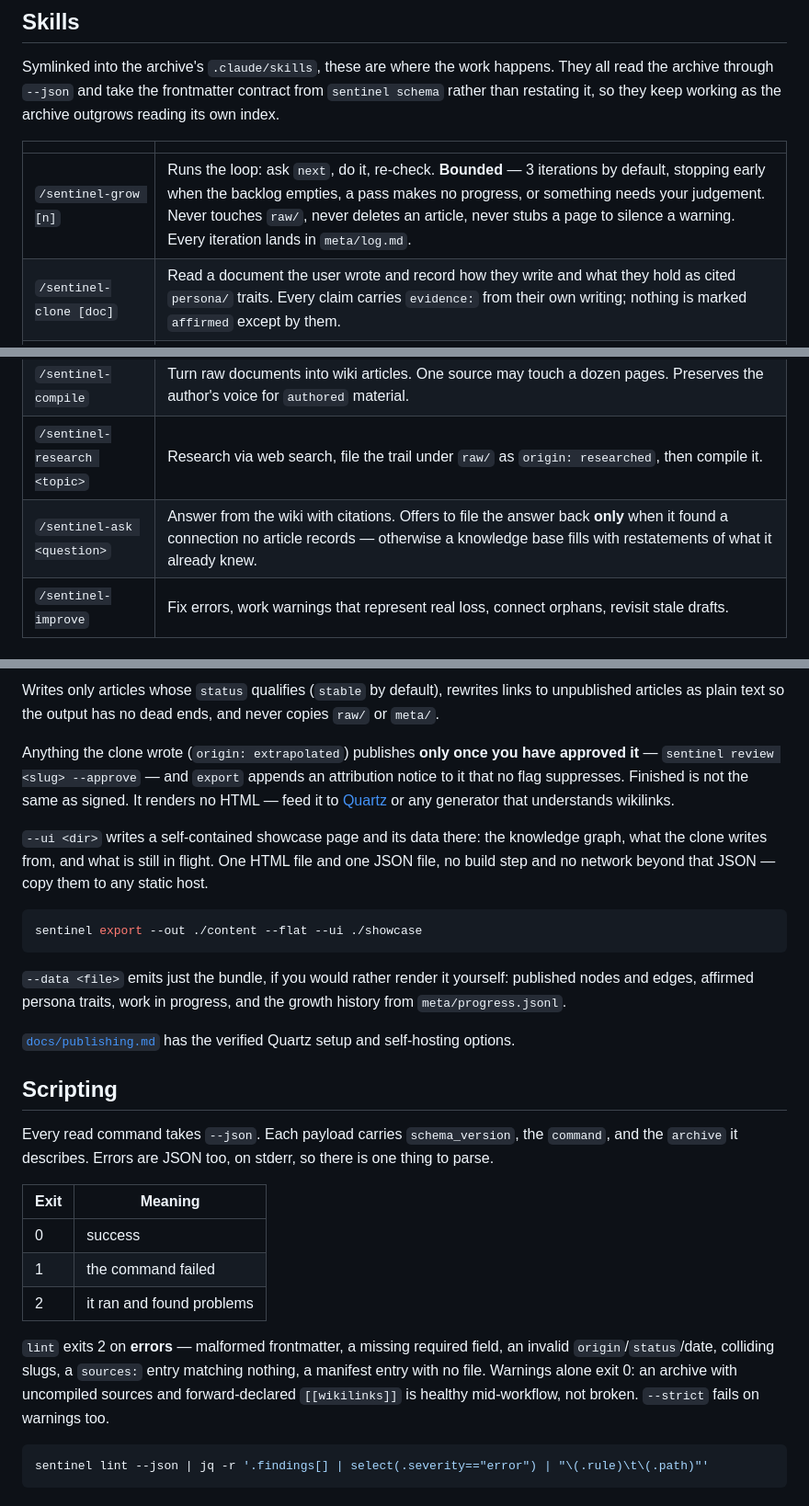
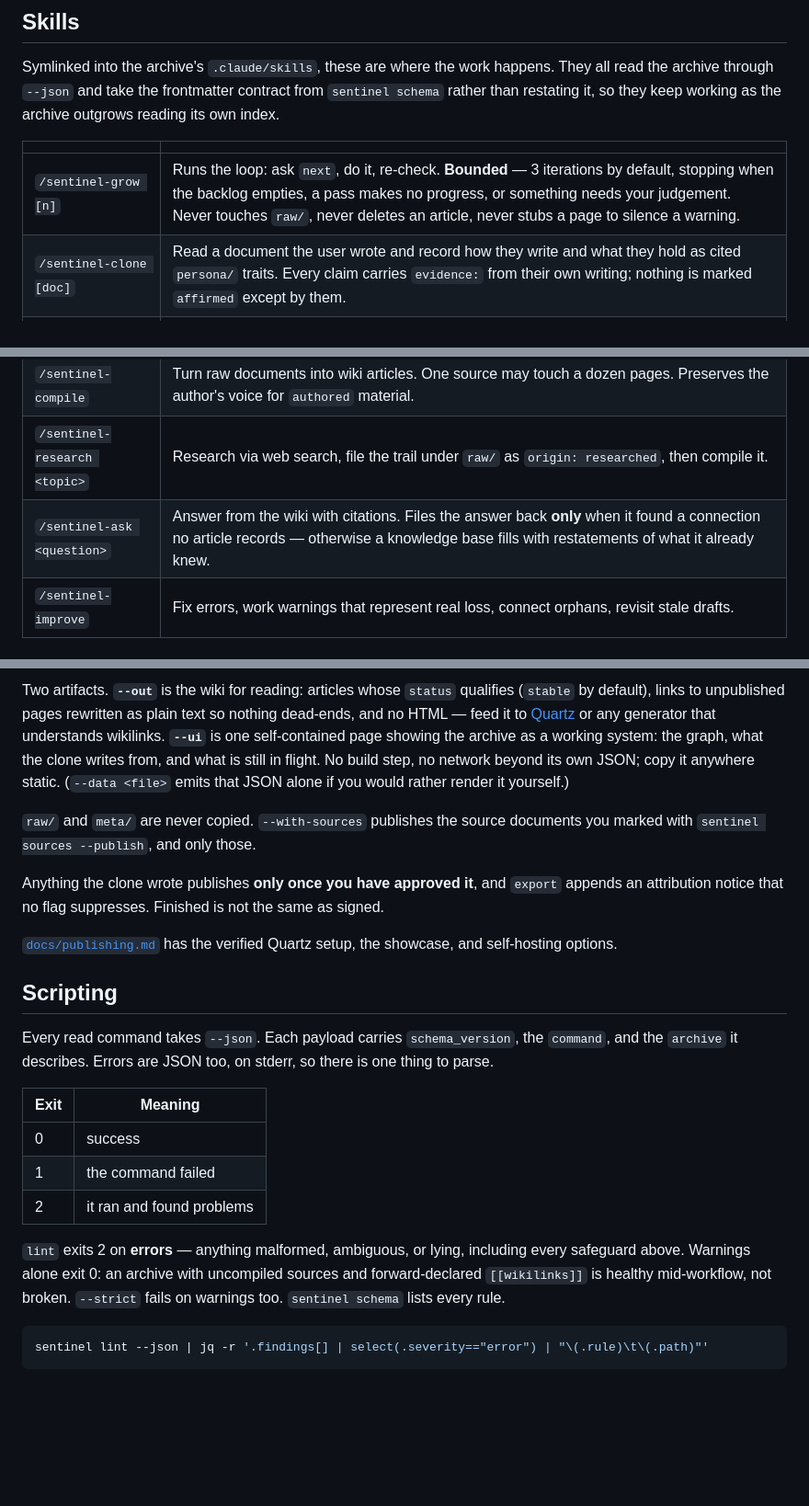
Before and after one commit to khaneight/sentinel, a Markdown page: README.md, 3 parts joined by grey strips. Shown at 92% size. Drawn GitHub-style; blank space fills up the shorter version.

````diff
--- a/README.md
+++ b/README.md
@@ -54,12 +71,12 @@ Symlinked into the archive's `.claude/skills`, these are where the work happens.
 
 | | |
 |---|---|
-| `/sentinel-grow [n]` | Runs the loop: ask `next`, do it, re-check. **Bounded** — 3 iterations by default, stopping early when the backlog empties, a pass makes no progress, or something needs your judgement. Never touches `raw/`, never deletes an article, never stubs a page to silence a warning. Every iteration lands in `meta/log.md`. |
+| `/sentinel-grow [n]` | Runs the loop: ask `next`, do it, re-check. **Bounded** — 3 iterations by default, stopping when the backlog empties, a pass makes no progress, or something needs your judgement. Never touches `raw/`, never deletes an article, never stubs a page to silence a warning. |
 | `/sentinel-clone [doc]` | Read a document the user wrote and record how they write and what they hold as cited `persona/` traits. Every claim carries `evidence:` from their own writing; nothing is marked `affirmed` except by them. |
 | `/sentinel-extend [trait]` | Write a new `origin: extrapolated` article from traits the user has **affirmed** — their thinking extended, not summarised. Marked as the machine's, attributed to the traits it rests on, and unpublishable until they approve it. |
 | `/sentinel-compile` | Turn raw documents into wiki articles. One source may touch a dozen pages. Preserves the author's voice for `authored` material. |
 | `/sentinel-research <topic>` | Research via web search, file the trail under `raw/` as `origin: researched`, then compile it. |
-| `/sentinel-ask <question>` | Answer from the wiki with citations. Offers to file the answer back **only** when it found a connection no article records — otherwise a knowledge base fills with restatements of what it already knew. |
+| `/sentinel-ask <question>` | Answer from the wiki with citations. Files the answer back **only** when it found a connection no article records — otherwise a knowledge base fills with restatements of what it already knew. |
 | `/sentinel-improve` | Fix errors, work warnings that represent real loss, connect orphans, revisit stale drafts. |
 
 ## CLI
@@ -136,18 +189,12 @@ sentinel export --out ./content --flat --clean
 ```
 
-Writes only articles whose `status` qualifies (`stable` by default), rewrites links to unpublished articles as plain text so the output has no dead ends, and never copies `raw/` or `meta/`.
+Two artifacts. **`--out`** is the wiki for reading: articles whose `status` qualifies (`stable` by default), links to unpublished pages rewritten as plain text so nothing dead-ends, and no HTML — feed it to [Quartz](https://quartz.jzhao.xyz) or any generator that understands wikilinks. **`--ui`** is one self-contained page showing the archive as a working system: the graph, what the clone writes from, and what is still in flight. No build step, no network beyond its own JSON; copy it anywhere static. (`--data <file>` emits that JSON alone if you would rather render it yourself.)
 
-Anything the clone wrote (`origin: extrapolated`) publishes **only once you have approved it** — `sentinel review <slug> --approve` — and `export` appends an attribution notice to it that no flag suppresses. Finished is not the same as signed. It renders no HTML — feed it to [Quartz](https://quartz.jzhao.xyz) or any generator that understands wikilinks.
+`raw/` and `meta/` are never copied. `--with-sources` publishes the source documents you marked with `sentinel sources --publish`, and only those.
 
-`--ui <dir>` writes a self-contained showcase page and its data there: the knowledge graph, what the clone writes from, and what is still in flight. One HTML file and one JSON file, no build step and no network beyond that JSON — copy them to any static host.
+Anything the clone wrote publishes **only once you have approved it**, and `export` appends an attribution notice that no flag suppresses. Finished is not the same as signed.
 
-```bash
-sentinel export --out ./content --flat --ui ./showcase
-```
-
-`--data <file>` emits just the bundle, if you would rather render it yourself: published nodes and edges, affirmed persona traits, work in progress, and the growth history from `meta/progress.jsonl`.
-
-[`docs/publishing.md`](docs/publishing.md) has the verified Quartz setup and self-hosting options.
+[`docs/publishing.md`](docs/publishing.md) has the verified Quartz setup, the showcase, and self-hosting options.
 
 ## Scripting
 
@@ -159,7 +206,7 @@ Every read command takes `--json`. Each payload carries `schema_version`, the `c
 | 1 | the command failed |
 | 2 | it ran and found problems |
 
-`lint` exits 2 on **errors** — malformed frontmatter, a missing required field, an invalid `origin`/`status`/date, colliding slugs, a `sources:` entry matching nothing, a manifest entry with no file. Warnings alone exit 0: an archive with uncompiled sources and forward-declared `[[wikilinks]]` is healthy mid-workflow, not broken. `--strict` fails on warnings too.
+`lint` exits 2 on **errors** — anything malformed, ambiguous, or lying, including every safeguard above. Warnings alone exit 0: an archive with uncompiled sources and forward-declared `[[wikilinks]]` is healthy mid-workflow, not broken. `--strict` fails on warnings too. `sentinel schema` lists every rule.
 
 ```bash
 sentinel lint --json | jq -r '.findings[] | select(.severity=="error") | "\(.rule)\t\(.path)"'
````
Also changed, not shown: other parts of README.md (+68 -15 lines), docs/clone.md (+27 -10 lines).
